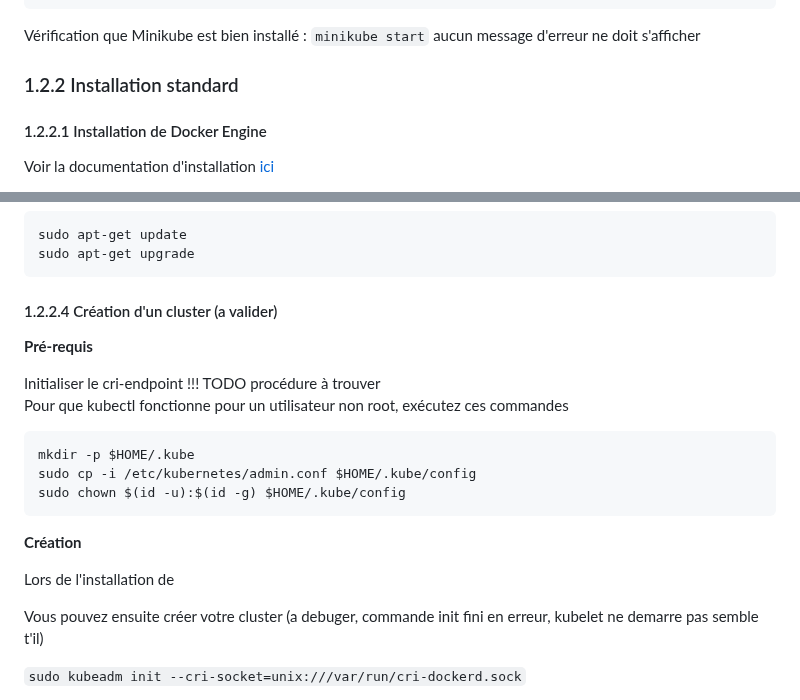
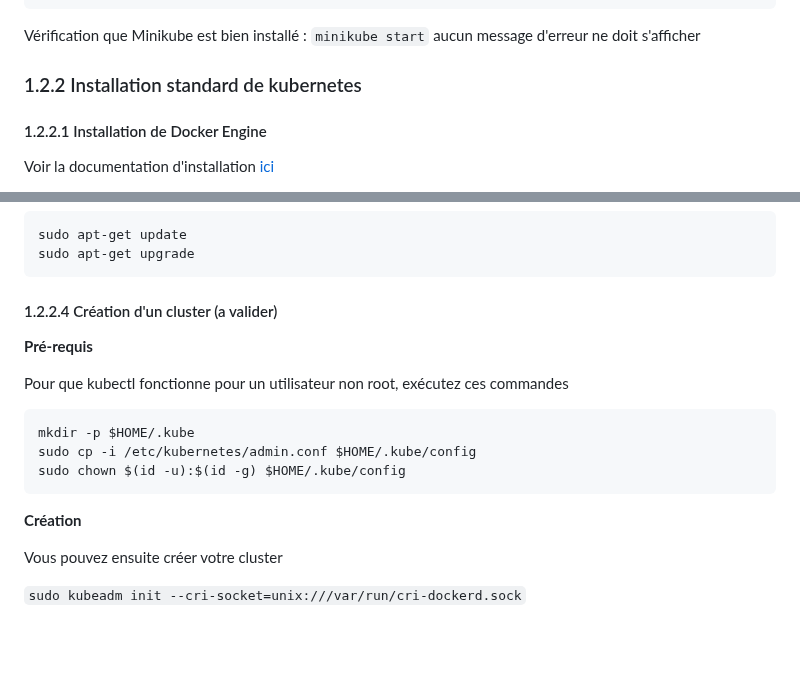
Before and after one commit to BrunoFroger/popote_vueJS_K8S, a Markdown page: README.md, 2 parts joined by grey strips. Drawn GitHub-style; blank space fills up the shorter version.

````diff
--- a/README.md
+++ b/README.md
@@ -71,7 +71,7 @@ sudo install minikube-linux-amd64 /usr/local/bin/minikube
 
 Vérification que Minikube est bien installé : ``minikube start`` aucun message d'erreur ne doit s'afficher
 
-### 1.2.2 Installation standard
+### 1.2.2 Installation standard de kubernetes
 
 #### 1.2.2.1 Installation de Docker Engine
 Voir la documentation d'installation [ici](https://docs.docker.com/engine/install/#server)
@@ -159,7 +159,6 @@ sudo apt-get upgrade
 #### 1.2.2.4 Création d'un cluster (a valider)
 **Pré-requis**
 
-Initialiser le cri-endpoint !!! TODO procédure à trouver
 Pour que kubectl fonctionne pour un utilisateur non root, exécutez ces commandes
 
 ```
@@ -169,9 +168,7 @@ sudo chown $(id -u):$(id -g) $HOME/.kube/config
 ```
 **Création**
 
-Lors de l'installation de
-
-Vous pouvez ensuite créer votre cluster   (a debuger, commande init fini en erreur, kubelet ne demarre pas semble t'il)
+Vous pouvez ensuite créer votre cluster
 
 ``sudo kubeadm init --cri-socket=unix:///var/run/cri-dockerd.sock``
 
````
